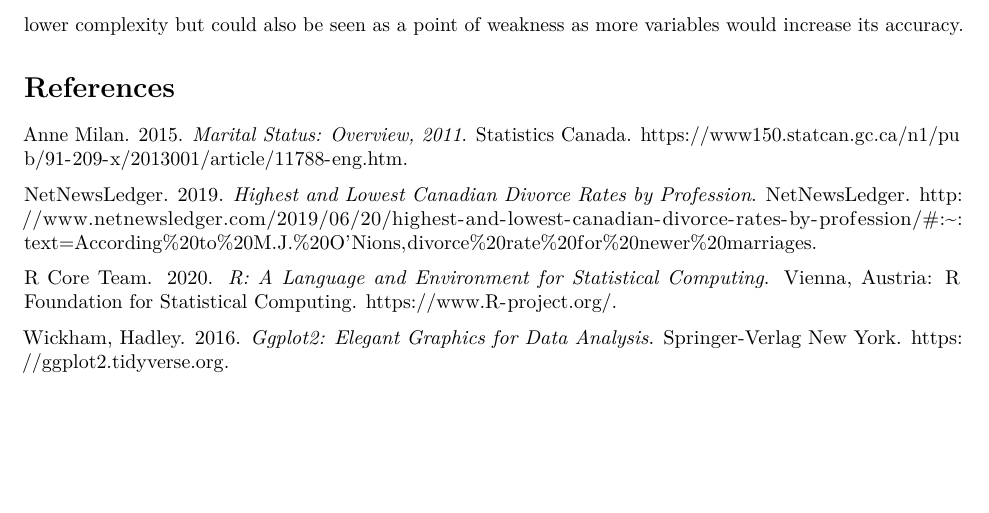
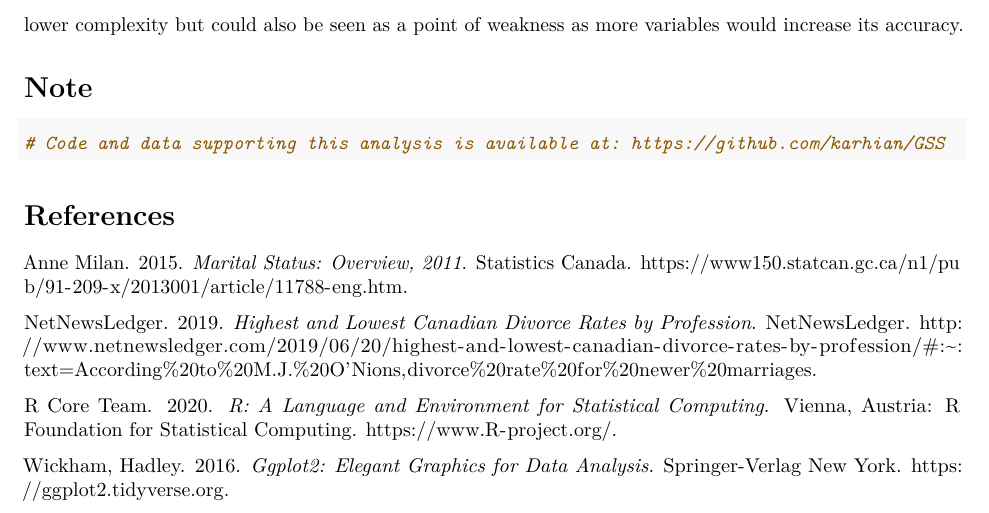
Before and after one commit to karhian/GSS, an R Markdown document (GSS-being-married.Rmd): part of page 8 of 8, cut so that both start at the same text, the shorter picture padded with empty space. The pictures show the output file GSS-being-married.pdf that the author committed with the source.

Commit message:
added github link

````diff
--- a/GSS-being-married.Rmd
+++ b/GSS-being-married.Rmd
@@ -224,4 +224,9 @@ points to discuss
 # Weaknesses
 Possible weaknesses in this paper lie within the scope of our data set. Inaccuracy could occur sue to only taking two variables into consideration while many others werre left out. This was done as a measure to lower complexity but could also be seen as a point of weakness as more variables would increase its accuracy.
 
+# Note
+```{r}
+# Code and data supporting this analysis is available at: https://github.com/karhian/GSS
+```
+
 # References
````
Also changed, not shown: GSS-being-married.pdf.
